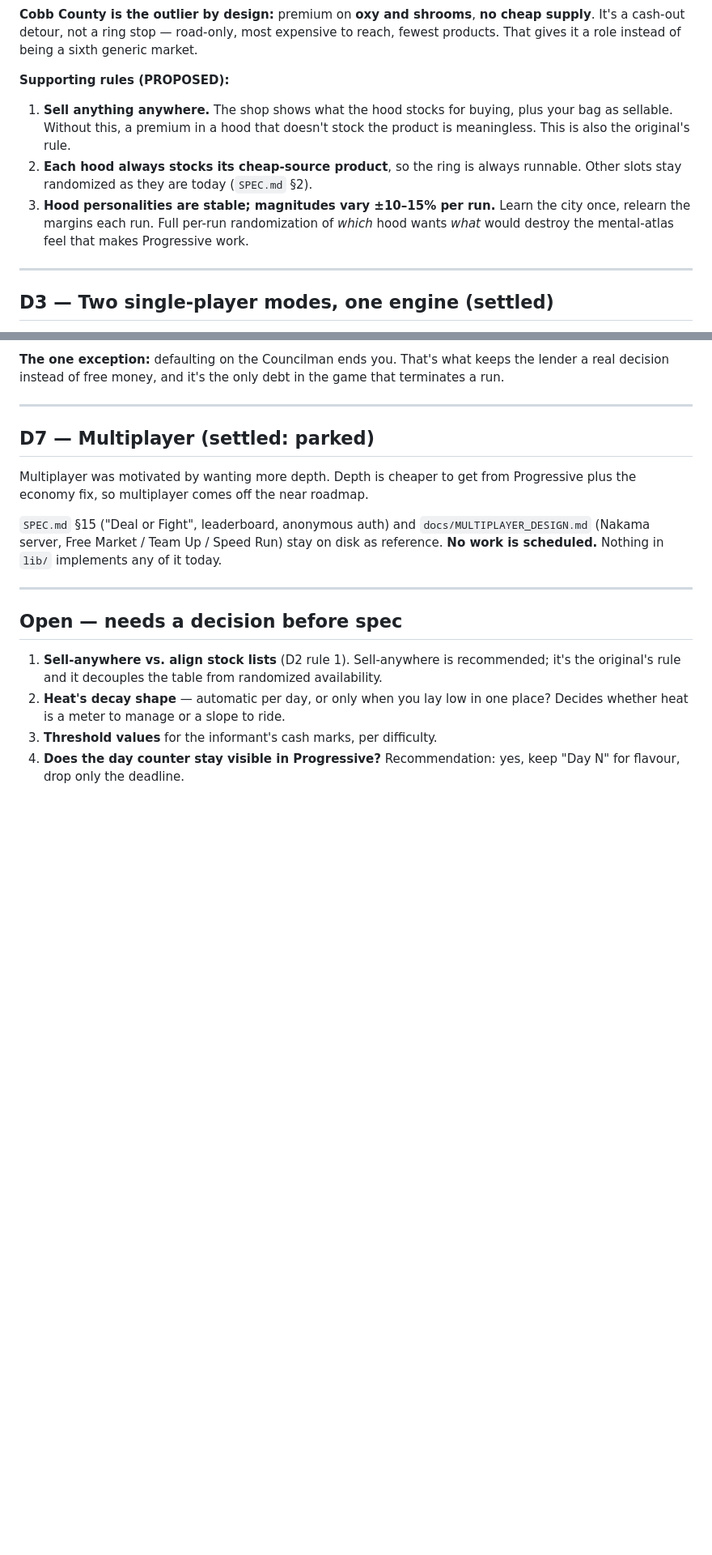
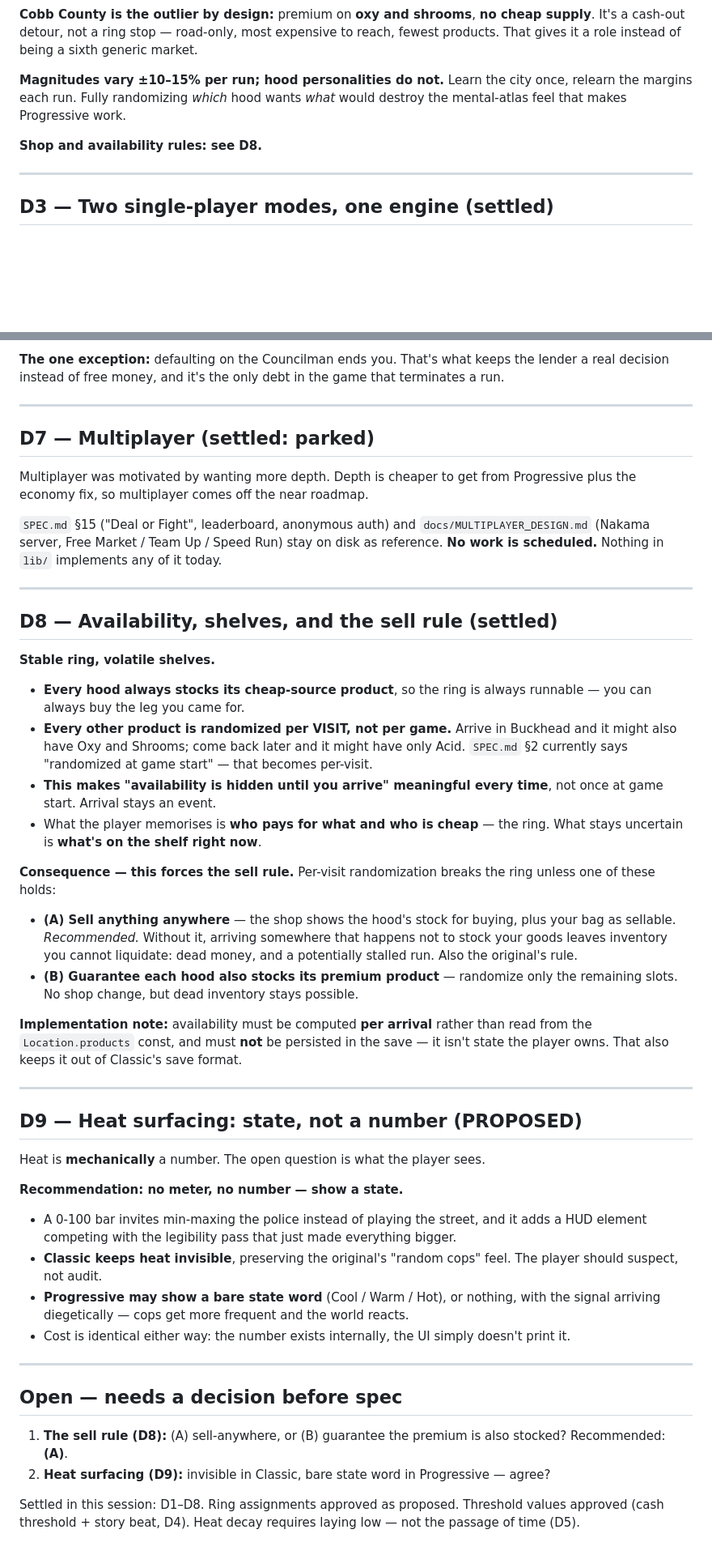
Before and after one commit to AKSystems-mail/dope-wars-atlanta, a Markdown page: docs/DESIGN_DECISIONS.md, 2 parts joined by grey strips. Shown at 81% size. Rendered like a GitHub page; blank space fills up the shorter version.

Commit message:
docs: settle availability semantics and heat surfacing
Availability (D8): every hood always stocks its cheap-source product so the ring
is always runnable; the remaining slots randomize PER VISIT rather than per game.
That makes the existing 'availability hidden until you arrive' rule meaningful
on every arrival instead of once at game start. Stable ring, volatile shelves:
what the player memorises is who pays for what, not what is on the shelf.

This forces the sell rule. Per-visit randomization breaks the ring unless either
the player can sell anything anywhere (recommended) or each hood is guaranteed to
stock its premium too. Left open pending confirmation, marked as such in SPEC.

Implementation note recorded: availability must be computed per arrival, not read
from the Location.products const, and must not be persisted in the save.

Heat surfacing (D9, proposed): no meter and no number. Classic keeps heat
invisible to preserve the original's random-cops feel; Progressive may show a
bare state word. The number exists internally either way.

Heat decay confirmed as a choice, not a timer: laying low is the only path down.
Ring assignments and threshold semantics approved as proposed.

```diff
--- a/docs/DESIGN_DECISIONS.md
+++ b/docs/DESIGN_DECISIONS.md
@@ -72,17 +72,11 @@ cheap supply**. It's a cash-out detour, not a ring stop — road-only, most
 expensive to reach, fewest products. That gives it a role instead of being a
 sixth generic market.
 
-**Supporting rules (PROPOSED):**
+**Magnitudes vary ±10–15% per run; hood personalities do not.** Learn the city once,
+relearn the margins each run. Fully randomizing *which* hood wants *what* would
+destroy the mental-atlas feel that makes Progressive work.
 
-1. **Sell anything anywhere.** The shop shows what the hood stocks for buying, plus
-   your bag as sellable. Without this, a premium in a hood that doesn't stock the
-   product is meaningless. This is also the original's rule.
-2. **Each hood always stocks its cheap-source product**, so the ring is always
-   runnable. Other slots stay randomized as they are today (`SPEC.md` §2).
-3. **Hood personalities are stable; magnitudes vary ±10–15% per run.** Learn the
-   city once, relearn the margins each run. Full per-run randomization of *which*
-   hood wants *what* would destroy the mental-atlas feel that makes Progressive
-   work.
+**Shop and availability rules: see D8.**
 
 ---
 
@@ -172,12 +166,62 @@ any of it today.
 
 ---
 
+## D8 — Availability, shelves, and the sell rule (settled)
+
+**Stable ring, volatile shelves.**
+
+- **Every hood always stocks its cheap-source product**, so the ring is always
+  runnable — you can always buy the leg you came for.
+- **Every other product is randomized per VISIT, not per game.** Arrive in Buckhead
+  and it might also have Oxy and Shrooms; come back later and it might have only
+  Acid. `SPEC.md` §2 currently says "randomized at game start" — that becomes
+  per-visit.
+- **This makes "availability is hidden until you arrive" meaningful every time**,
+  not once at game start. Arrival stays an event.
+- What the player memorises is **who pays for what and who is cheap** — the ring.
+  What stays uncertain is **what's on the shelf right now**.
+
+**Consequence — this forces the sell rule.** Per-visit randomization breaks the ring
+unless one of these holds:
+
+- **(A) Sell anything anywhere** — the shop shows the hood's stock for buying, plus
+  your bag as sellable. *Recommended.* Without it, arriving somewhere that happens
+  not to stock your goods leaves inventory you cannot liquidate: dead money, and a
+  potentially stalled run. Also the original's rule.
+- **(B) Guarantee each hood also stocks its premium product** — randomize only the
+  remaining slots. No shop change, but dead inventory stays possible.
+
+**Implementation note:** availability must be computed **per arrival** rather than
+read from the `Location.products` const, and must **not** be persisted in the save —
+it isn't state the player owns. That also keeps it out of Classic's save format.
+
+---
+
+## D9 — Heat surfacing: state, not a number (PROPOSED)
+
+Heat is **mechanically** a number. The open question is what the player sees.
+
+**Recommendation: no meter, no number — show a state.**
+
+- A 0-100 bar invites min-maxing the police instead of playing the street, and it
+  adds a HUD element competing with the legibility pass that just made everything
+  bigger.
+- **Classic keeps heat invisible**, preserving the original's "random cops" feel.
+  The player should suspect, not audit.
+- **Progressive may show a bare state word** (Cool / Warm / Hot), or nothing, with
+  the signal arriving diegetically — cops get more frequent and the world reacts.
+- Cost is identical either way: the number exists internally, the UI simply doesn't
+  print it.
+
+---
+
 ## Open — needs a decision before spec
 
-1. **Sell-anywhere vs. align stock lists** (D2 rule 1). Sell-anywhere is recommended;
-   it's the original's rule and it decouples the table from randomized availability.
-2. **Heat's decay shape** — automatic per day, or only when you lay low in one place?
-   Decides whether heat is a meter to manage or a slope to ride.
-3. **Threshold values** for the informant's cash marks, per difficulty.
-4. **Does the day counter stay visible in Progressive?** Recommendation: yes, keep
-   "Day N" for flavour, drop only the deadline.
+1. **The sell rule (D8):** (A) sell-anywhere, or (B) guarantee the premium is also
+   stocked? Recommended: **(A)**.
+2. **Heat surfacing (D9):** invisible in Classic, bare state word in Progressive —
+   agree?
+
+Settled in this session: D1–D8. Ring assignments approved as proposed. Threshold
+values approved (cash threshold + story beat, D4). Heat decay requires laying low —
+not the passage of time (D5).
```
Also changed, not shown: other parts of docs/DESIGN_DECISIONS.md (+1 -1 lines), SPEC.md (+12 -5 lines).
